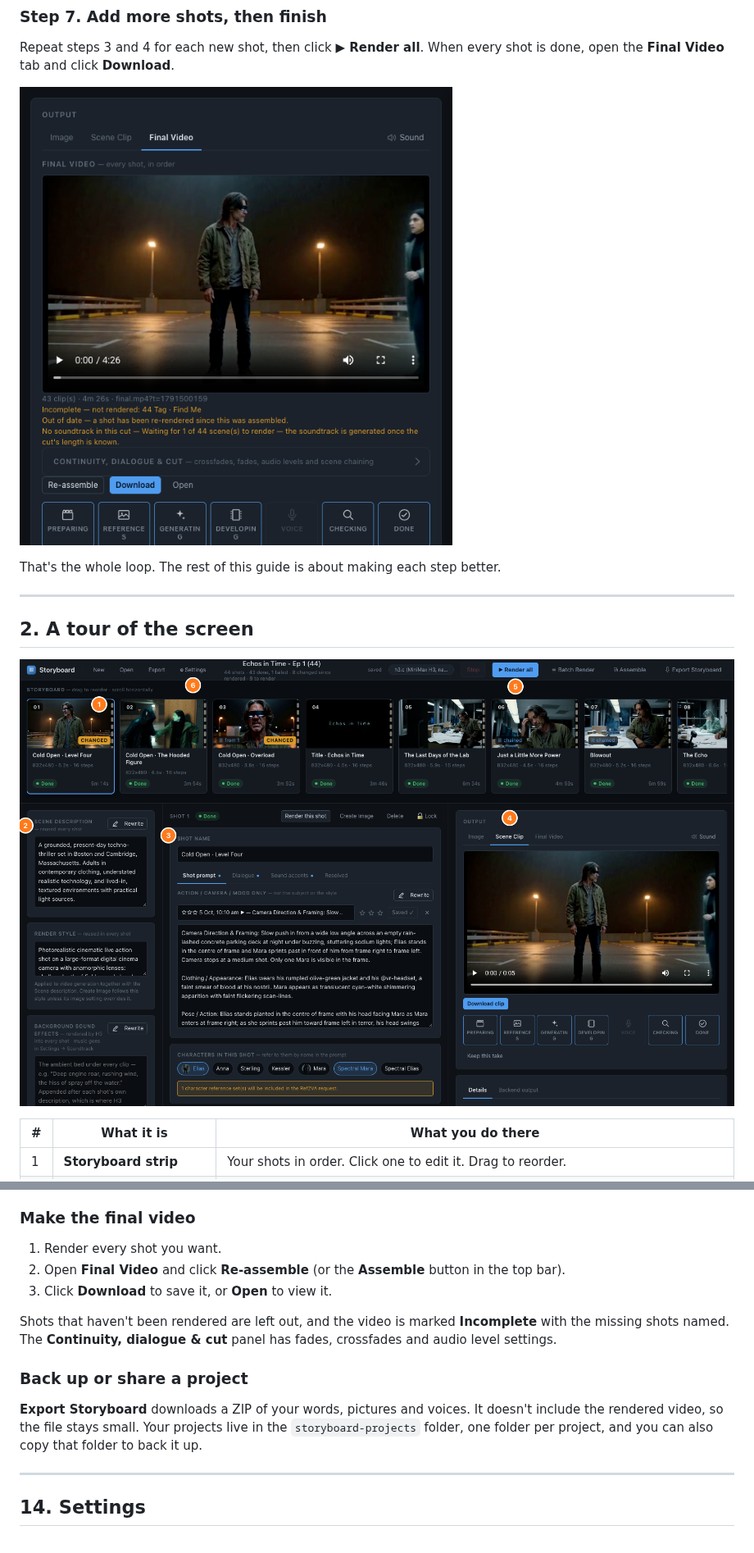
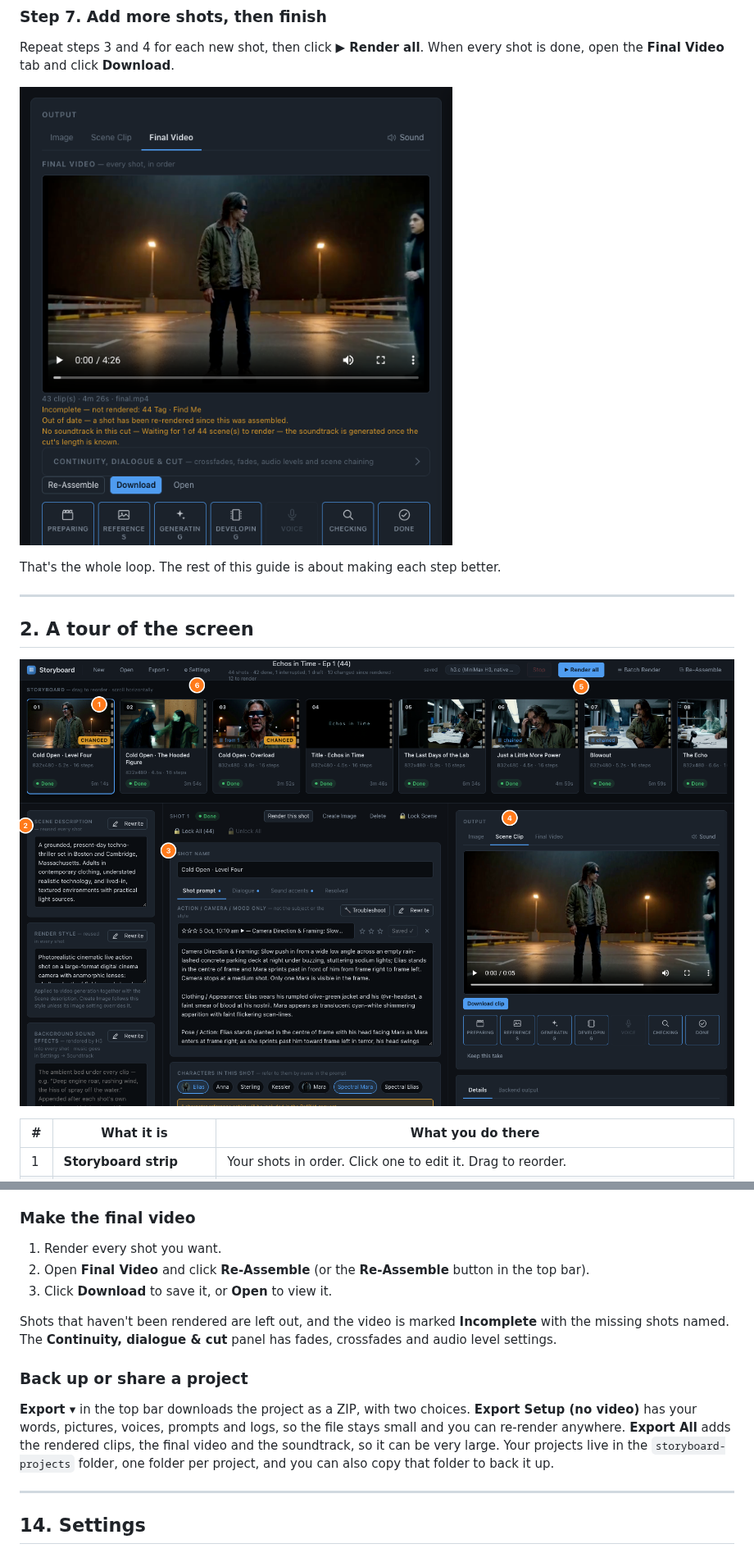
Before and after one commit to crashtestoz/storyboard, a Markdown page: docs/USER-GUIDE.md, 2 parts joined by grey strips. Shown at 82% size. Rendered like a GitHub page; pictures changed too: docs/images/user-guide/output-final-video.png, docs/images/user-guide/overview.png.

```diff
--- a/docs/USER-GUIDE.md
+++ b/docs/USER-GUIDE.md
@@ -499,14 +507,14 @@ If a render looks suspect, Storyboard says so rather than hiding it. A shot is o
 ### Make the final video
 
 1. Render every shot you want.
-2. Open **Final Video** and click **Re-assemble** (or the **Assemble** button in the top bar).
+2. Open **Final Video** and click **Re-Assemble** (or the **Re-Assemble** button in the top bar).
 3. Click **Download** to save it, or **Open** to view it.
 
 Shots that haven't been rendered are left out, and the video is marked **Incomplete** with the missing shots named. The **Continuity, dialogue & cut** panel has fades, crossfades and audio level settings.
 
 ### Back up or share a project
 
-**Export Storyboard** downloads a ZIP of your words, pictures and voices. It doesn't include the rendered video, so the file stays small. Your projects live in the `storyboard-projects` folder, one folder per project, and you can also copy that folder to back it up.
+**Export ▾** in the top bar downloads the project as a ZIP, with two choices. **Export Setup (no video)** has your words, pictures, voices, prompts and logs, so the file stays small and you can re-render anywhere. **Export All** adds the rendered clips, the final video and the soundtrack, so it can be very large. Your projects live in the `storyboard-projects` folder, one folder per project, and you can also copy that folder to back it up.
 
 ---
 
```
Also changed, not shown: other parts of docs/USER-GUIDE.md (+20 -12 lines), README.md (+10 -5 lines), docs/images/user-guide/refine-result.png, docs/images/user-guide/refine-start.png (added), docs/images/user-guide/top-bar.png.
